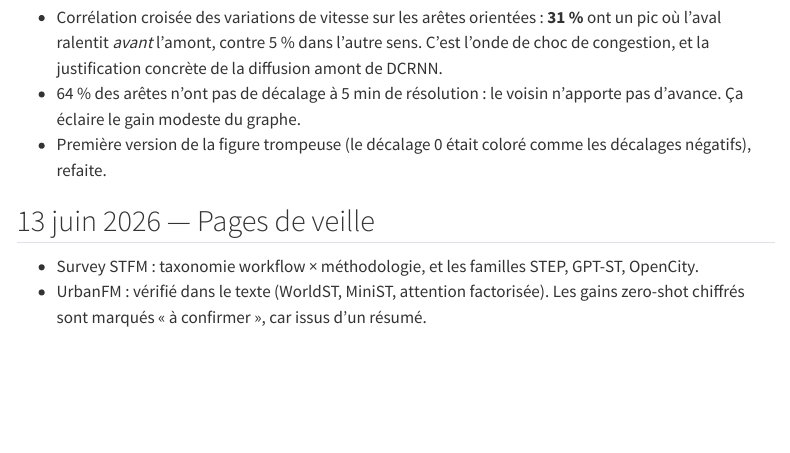
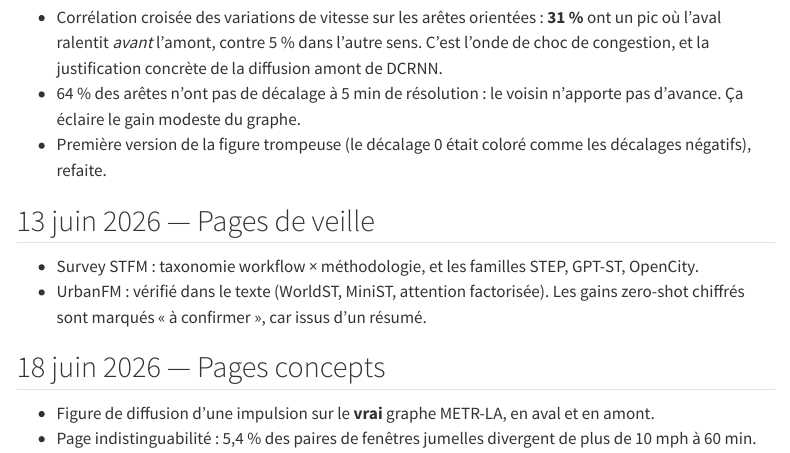
Before and after one commit to gwils28/spatio-temporal-forecasting, a Quarto document (site/journal.qmd): the page in a window 1100 px wide, from 2000 px down. Rendered offline with R 4.5, knitr and Pandoc in place of Quarto, with nearby package versions; menus at the side of the page are left out.

Commit message:
docs(journal): pages concepts

```diff
--- a/site/journal.qmd
+++ b/site/journal.qmd
@@ -102,3 +102,9 @@ et les écarts au plan dans les
 - Survey STFM : taxonomie workflow × méthodologie, et les familles STEP, GPT-ST, OpenCity.
 - UrbanFM : vérifié dans le texte (WorldST, MiniST, attention factorisée). Les gains
   zero-shot chiffrés sont marqués « à confirmer », car issus d'un résumé.
+
+## 18 juin 2026 — Pages concepts
+
+- Figure de diffusion d'une impulsion sur le **vrai** graphe METR-LA, en aval et en amont.
+- Page indistinguabilité : 5,4 % des paires de fenêtres jumelles divergent de plus de
+  10 mph à 60 min.
```
